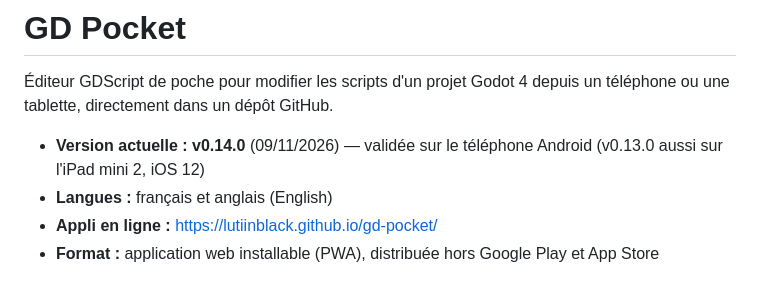
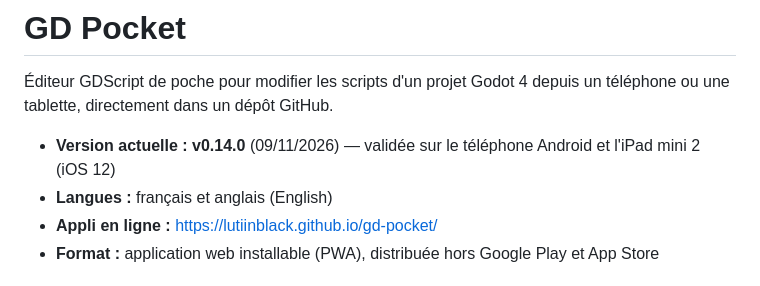
Before and after one commit to LutiinBlack/gd-pocket, a Markdown page: README.md, the part around the change. Rendered like a GitHub page.

Commit message:
README : v0.14.0 validée aussi sur l'iPad (iOS 12)
Co-Authored-By: Claude Opus 5.5 <noreply@anthropic.com>
Claude-Session: https://claude.ai/code/session_01DiYFJqpsHe17P6t1Mp6o1h

```diff
--- a/README.md
+++ b/README.md
@@ -2,7 +2,7 @@
 
 Éditeur GDScript de poche pour modifier les scripts d'un projet Godot 4 depuis un téléphone ou une tablette, directement dans un dépôt GitHub.
 
-- **Version actuelle : v0.14.0** (09/11/2026) — validée sur le téléphone Android (v0.13.0 aussi sur l'iPad mini 2, iOS 12)
+- **Version actuelle : v0.14.0** (09/11/2026) — validée sur le téléphone Android et l'iPad mini 2 (iOS 12)
 - **Langues :** français et anglais (English)
 - **Appli en ligne :** https://lutiinblack.github.io/gd-pocket/
 - **Format :** application web installable (PWA), distribuée hors Google Play et App Store
```
